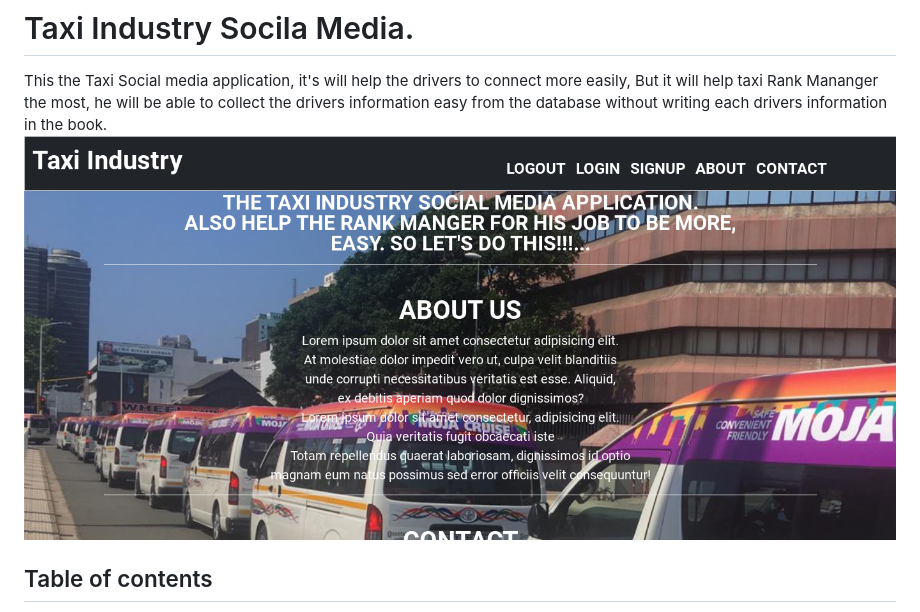
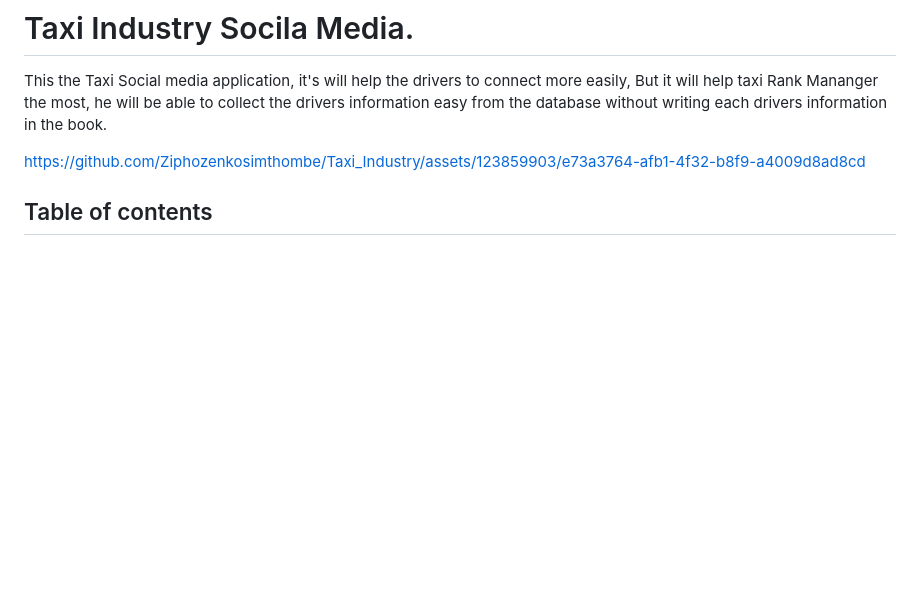
Before and after one commit to Ziphozenkosimthombe/Taxi_Industry, a Markdown page: README.md, the part around the change. GitHub-like rendering; blank space fills up the shorter version.

```diff
--- a/README.md
+++ b/README.md
@@ -1,7 +1,9 @@
 # Taxi Industry Socila Media.
 
 This the Taxi Social media application, it's will help the drivers to connect more easily, But it will help taxi Rank Mananger the most, he will be able to collect the drivers information easy from the database without writing each drivers information in the book.
-![](./public/imgs/Screenshot-2.png)
+
+https://github.com/Ziphozenkosimthombe/Taxi_Industry/assets/123859903/e73a3764-afb1-4f32-b8f9-a4009d8ad8cd
+
 
 ## Table of contents
 
```
